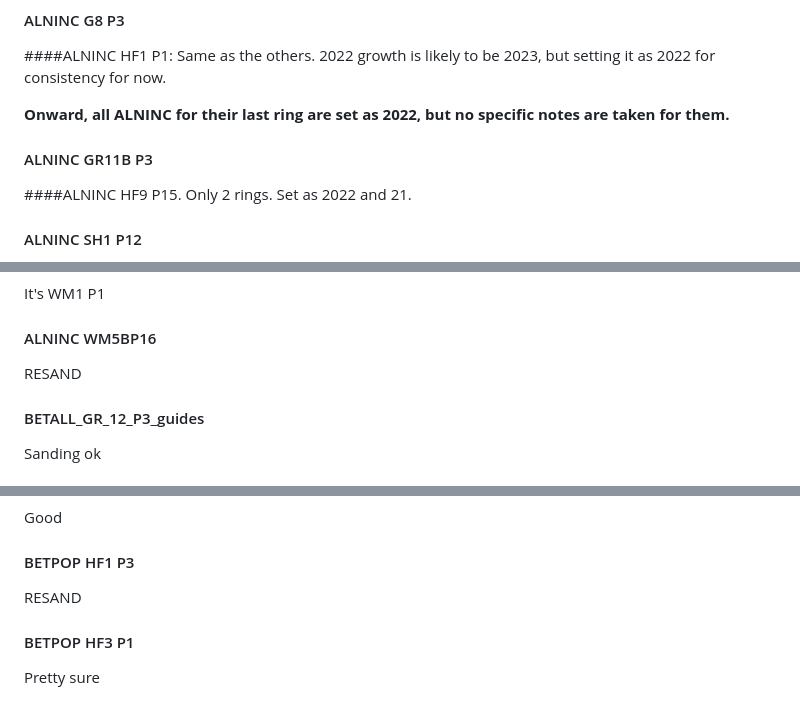
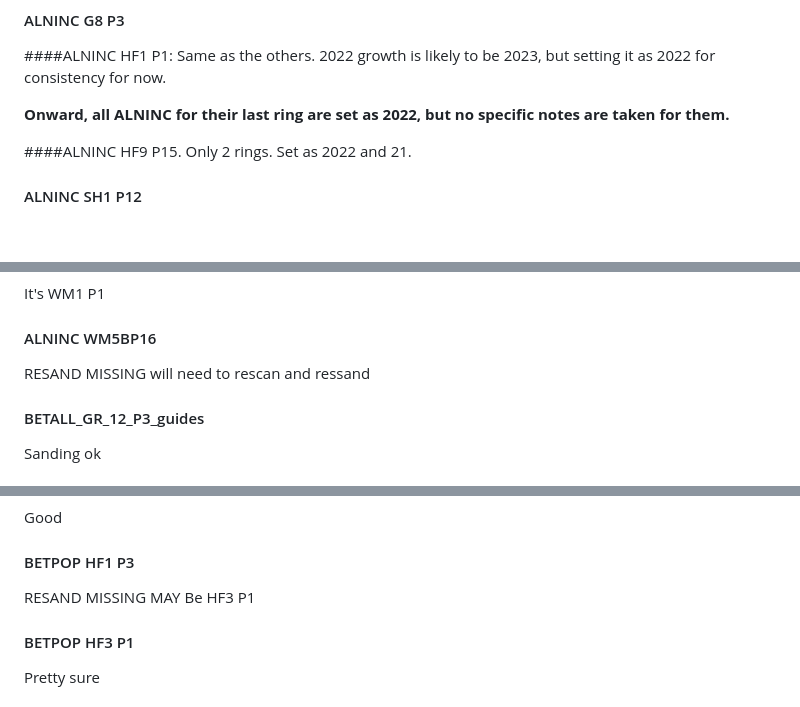
Before and after one commit to christophe-rd/wildchrokie, a Markdown page: notes/notesCookieScaping.md, 3 parts joined by grey strips. Rendered like a GitHub page; blank space fills up the shorter version.

```diff
--- a/notes/notesCookieScaping.md
+++ b/notes/notesCookieScaping.md
@@ -53,8 +55,6 @@ Same as the others. 2022 growth is likely to be 2023, but setting it as 2022 for
 
 **Onward, all ALNINC for their last ring are set as 2022, but no specific notes are taken for them.**
 
-#### ALNINC GR11B P3
-
 ####ALNINC HF9 P15.
 Only 2 rings. Set as 2022 and 21.
 
@@ -67,6 +67,7 @@ Too many years and commented on a ring that looks like a false ring. Outer ring
 It's WM1 P1
 #### ALNINC WM5BP16
 RESAND
+MISSING will need to rescan and ressand
 #### BETALL_GR_12_P3_guides
 Sanding ok
 #### BETALL GR12 P3
@@ -158,6 +159,7 @@ Outer ring probably 2022. Pretty confident of the calls made.
 Good
 #### BETPOP HF1 P3
 RESAND
+MISSING MAY Be HF3 P1
 #### BETPOP HF3 P1
 Pretty sure
 #### BETPOP HF3A P6
```
Also changed, not shown: other parts of notes/notesCookieScaping.md (+6 -4 lines).
